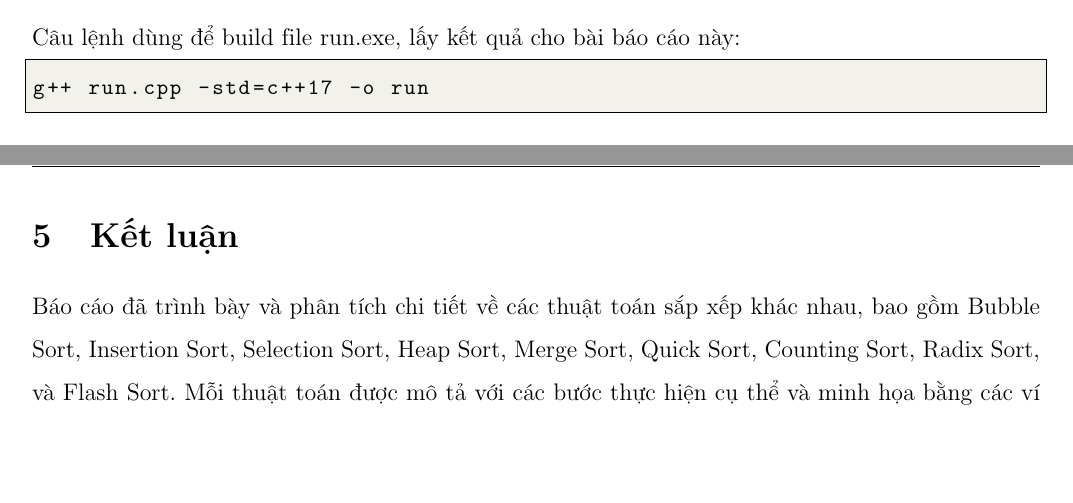
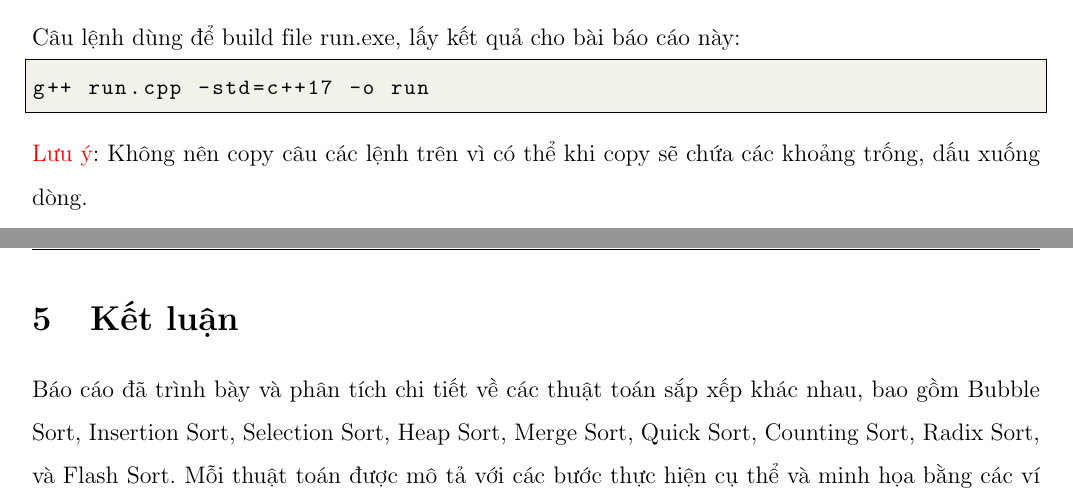
Before and after one commit to magnusdtd/sort-project-report, a LaTeX document (main.tex, which reads content/project_structure.tex): two parts of pages 62 and 63 of 67, joined at a grey line, cut so that both start at the same text, the shorter picture padded with empty space. Compiled offline with pdfLaTeX.

Commit message:
Modify: Add note to prevent issues with copying commands due to whitespace and line breaks

```diff
--- a/content/project_structure.tex
+++ b/content/project_structure.tex
@@ -32,3 +32,5 @@ Câu lệnh dùng để build file run.exe, lấy kết quả cho bài báo cáo
 \begin{lstlisting}
 g++ run.cpp -std=c++17 -o run
 \end{lstlisting}
+
+\textcolor{red}{Lưu ý}: Không nên copy câu các lệnh trên vì có thể khi copy sẽ chứa các khoảng trống, dấu xuống dòng.
```
